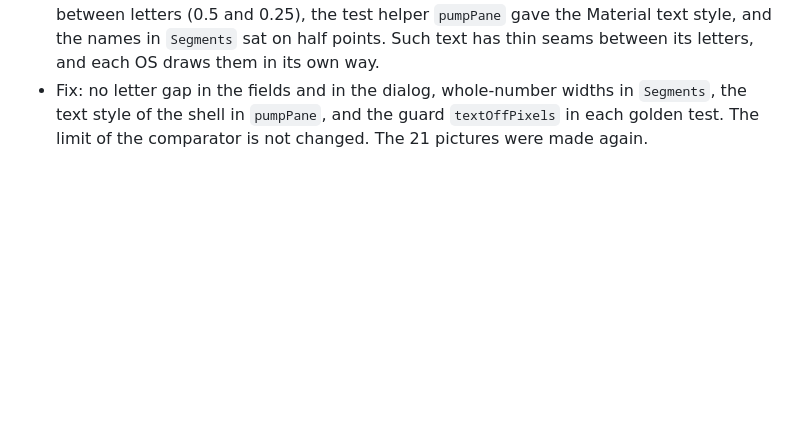
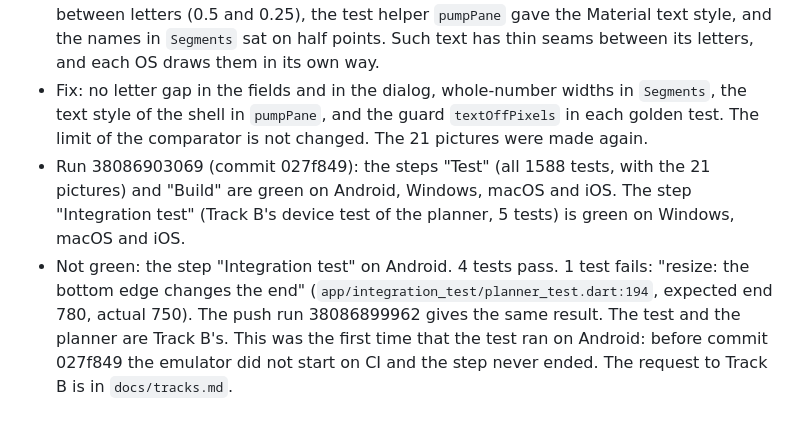
Before and after one commit to AndreiOprescu/Grove, a Markdown page: docs/acceptance/F8.md, the part around the change. GitHub-like rendering; blank space fills up the shorter version.

```diff
--- a/docs/acceptance/F8.md
+++ b/docs/acceptance/F8.md
@@ -61,3 +61,5 @@ New tests by file: `task_format_test.dart` 13, `tasks_pane_test.dart` 22, `task_
 - Run 38079903666 (commit 580c5d4): macOS green. Linux (Android job) and Windows red: 9 golden pictures of the Tasks panel were different (0.21 % to 0.56 % of the pixels, limit 0.2 %).
 - Cause: text on parts of a pixel. A Material text field and a Material dialog add a gap between letters (0.5 and 0.25), the test helper `pumpPane` gave the Material text style, and the names in `Segments` sat on half points. Such text has thin seams between its letters, and each OS draws them in its own way.
 - Fix: no letter gap in the fields and in the dialog, whole-number widths in `Segments`, the text style of the shell in `pumpPane`, and the guard `textOffPixels` in each golden test. The limit of the comparator is not changed. The 21 pictures were made again.
+- Run 38086903069 (commit 027f849): the steps "Test" (all 1588 tests, with the 21 pictures) and "Build" are green on Android, Windows, macOS and iOS. The step "Integration test" (Track B's device test of the planner, 5 tests) is green on Windows, macOS and iOS.
+- Not green: the step "Integration test" on Android. 4 tests pass. 1 test fails: "resize: the bottom edge changes the end" (`app/integration_test/planner_test.dart:194`, expected end 780, actual 750). The push run 38086899962 gives the same result. The test and the planner are Track B's. This was the first time that the test ran on Android: before commit 027f849 the emulator did not start on CI and the step never ended. The request to Track B is in `docs/tracks.md`.
```
Also changed, not shown: docs/tracks.md (+12 -1 lines).
